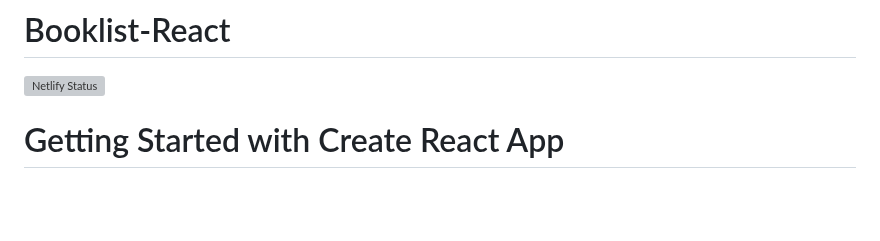
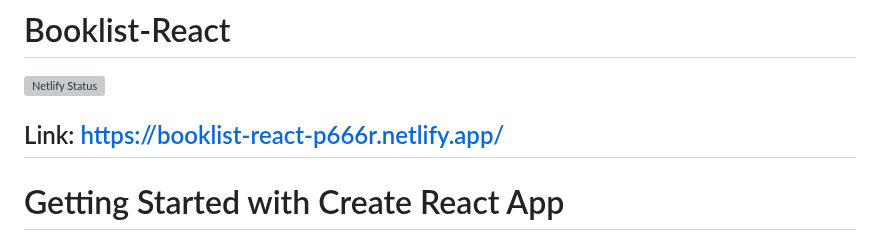
Before and after one commit to P666R/Booklist-React, a Markdown page: README.md, the part around the change. Rendered like a GitHub page; blank space fills up the shorter version; grey boxes are pictures that could not be loaded.

```diff
--- a/README.md
+++ b/README.md
@@ -2,6 +2,7 @@
 
 [![Netlify Status](https://api.netlify.com/api/v1/badges/c54d9372-abfd-4151-bae6-39afeaab62a6/deploy-status)](https://app.netlify.com/sites/booklist-react-p666r/deploys)
 
+## Link: https://booklist-react-p666r.netlify.app/
 
 # Getting Started with Create React App
 
```
